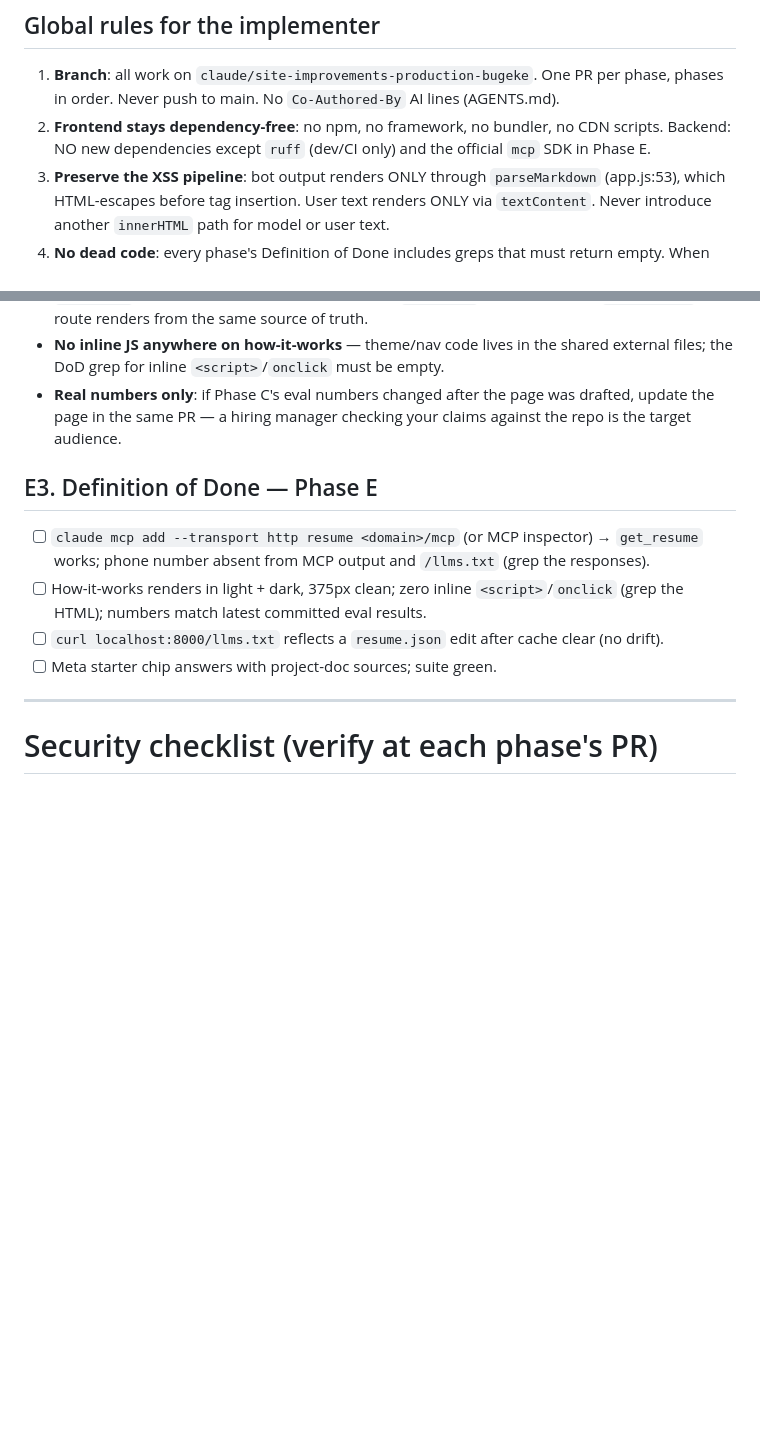
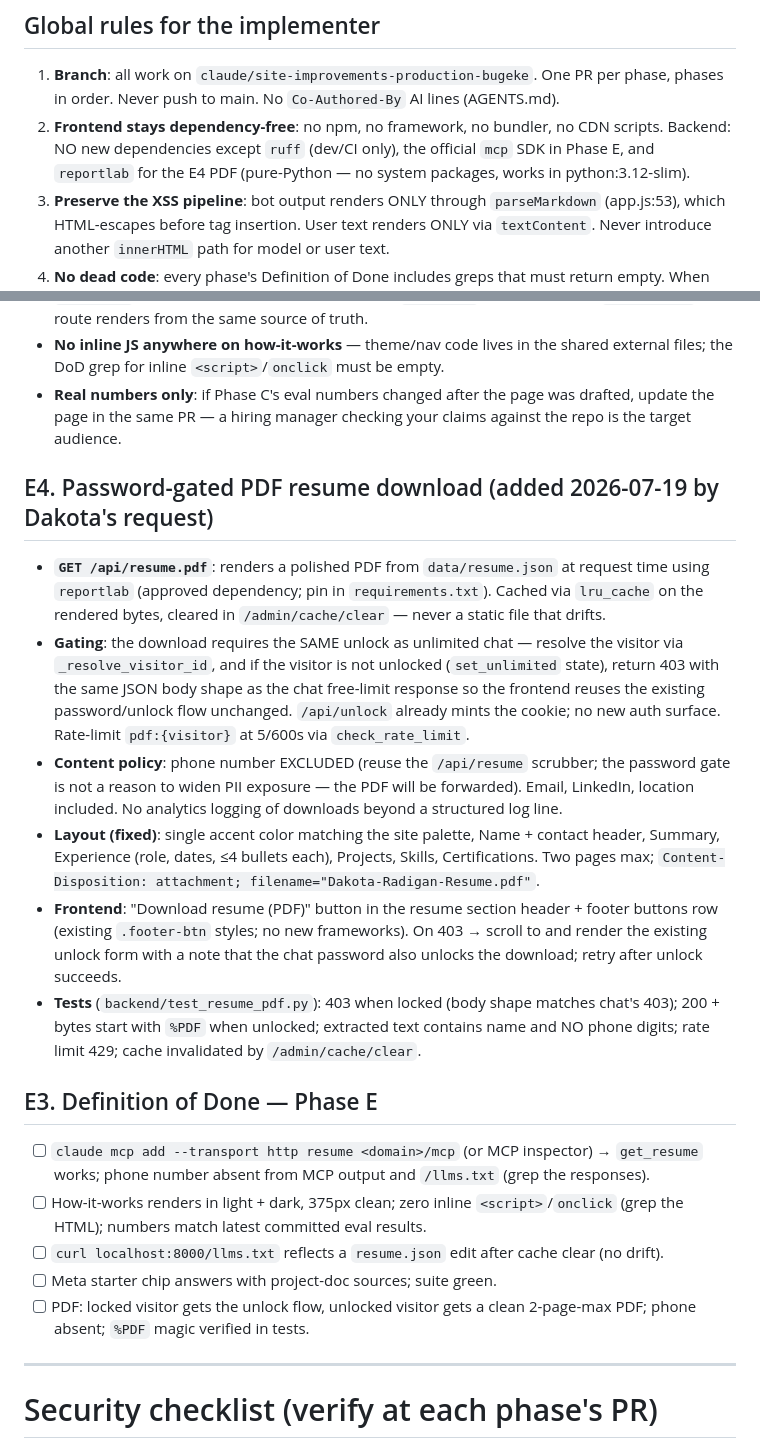
Before and after one commit to dakotaradigan/AI_Resume, a Markdown page: docs/plans/production-upgrade-handoff.md, 2 parts joined by grey strips. GitHub-like rendering; blank space fills up the shorter version.

Commit message:
Plan: add E4 password-gated PDF resume download to Phase E
Claude-Session: https://claude.ai/code/session_01RQYJro4Dn2p2o37W11TFNh

```diff
--- a/docs/plans/production-upgrade-handoff.md
+++ b/docs/plans/production-upgrade-handoff.md
@@ -35,7 +35,7 @@ How the app fits together. Line numbers are navigation hints from a specific com
 ## Global rules for the implementer
 
 1. **Branch**: all work on `claude/site-improvements-production-bugeke`. One PR per phase, phases in order. Never push to main. No `Co-Authored-By` AI lines (AGENTS.md).
-2. **Frontend stays dependency-free**: no npm, no framework, no bundler, no CDN scripts. Backend: NO new dependencies except `ruff` (dev/CI only) and the official `mcp` SDK in Phase E.
+2. **Frontend stays dependency-free**: no npm, no framework, no bundler, no CDN scripts. Backend: NO new dependencies except `ruff` (dev/CI only), the official `mcp` SDK in Phase E, and `reportlab` for the E4 PDF (pure-Python — no system packages, works in python:3.12-slim).
 3. **Preserve the XSS pipeline**: bot output renders ONLY through `parseMarkdown` (app.js:53), which HTML-escapes before tag insertion. User text renders ONLY via `textContent`. Never introduce another `innerHTML` path for model or user text.
 4. **No dead code**: every phase's Definition of Done includes greps that must return empty. When replacing code, delete the old code in the same commit. No commented-out code, no unused config knobs, no "just in case" abstractions.
 5. **Never commit** `evals/datasets/` or `evals/results/` contents (PII policy), `.env`, or analytics JSONL files.
@@ -388,12 +388,22 @@ Meta starter chip in chat: "How was this site built?" (answered via RAG over `re
 - **No inline JS anywhere on how-it-works** — theme/nav code lives in the shared external files; the DoD grep for inline `<script>`/`onclick` must be empty.
 - **Real numbers only**: if Phase C's eval numbers changed after the page was drafted, update the page in the same PR — a hiring manager checking your claims against the repo is the target audience.
 
+## E4. Password-gated PDF resume download (added 2026-07-19 by Dakota's request)
+
+- **`GET /api/resume.pdf`**: renders a polished PDF from `data/resume.json` at request time using `reportlab` (approved dependency; pin in `requirements.txt`). Cached via `lru_cache` on the rendered bytes, cleared in `/admin/cache/clear` — never a static file that drifts.
+- **Gating**: the download requires the SAME unlock as unlimited chat — resolve the visitor via `_resolve_visitor_id`, and if the visitor is not unlocked (`set_unlimited` state), return 403 with the same JSON body shape as the chat free-limit response so the frontend reuses the existing password/unlock flow unchanged. `/api/unlock` already mints the cookie; no new auth surface. Rate-limit `pdf:{visitor}` at 5/600s via `check_rate_limit`.
+- **Content policy**: phone number EXCLUDED (reuse the `/api/resume` scrubber; the password gate is not a reason to widen PII exposure — the PDF will be forwarded). Email, LinkedIn, location included. No analytics logging of downloads beyond a structured log line.
+- **Layout (fixed)**: single accent color matching the site palette, Name + contact header, Summary, Experience (role, dates, ≤4 bullets each), Projects, Skills, Certifications. Two pages max; `Content-Disposition: attachment; filename="Dakota-Radigan-Resume.pdf"`.
+- **Frontend**: "Download resume (PDF)" button in the resume section header + footer buttons row (existing `.footer-btn` styles; no new frameworks). On 403 → scroll to and render the existing unlock form with a note that the chat password also unlocks the download; retry after unlock succeeds.
+- **Tests** (`backend/test_resume_pdf.py`): 403 when locked (body shape matches chat's 403); 200 + bytes start with `%PDF` when unlocked; extracted text contains name and NO phone digits; rate limit 429; cache invalidated by `/admin/cache/clear`.
+
 ## E3. Definition of Done — Phase E
 
 - [ ] `claude mcp add --transport http resume <domain>/mcp` (or MCP inspector) → `get_resume` works; phone number absent from MCP output and `/llms.txt` (grep the responses).
 - [ ] How-it-works renders in light + dark, 375px clean; zero inline `<script>`/`onclick` (grep the HTML); numbers match latest committed eval results.
 - [ ] `curl localhost:8000/llms.txt` reflects a `resume.json` edit after cache clear (no drift).
 - [ ] Meta starter chip answers with project-doc sources; suite green.
+- [ ] PDF: locked visitor gets the unlock flow, unlocked visitor gets a clean 2-page-max PDF; phone absent; `%PDF` magic verified in tests.
 
 ---
 
```
